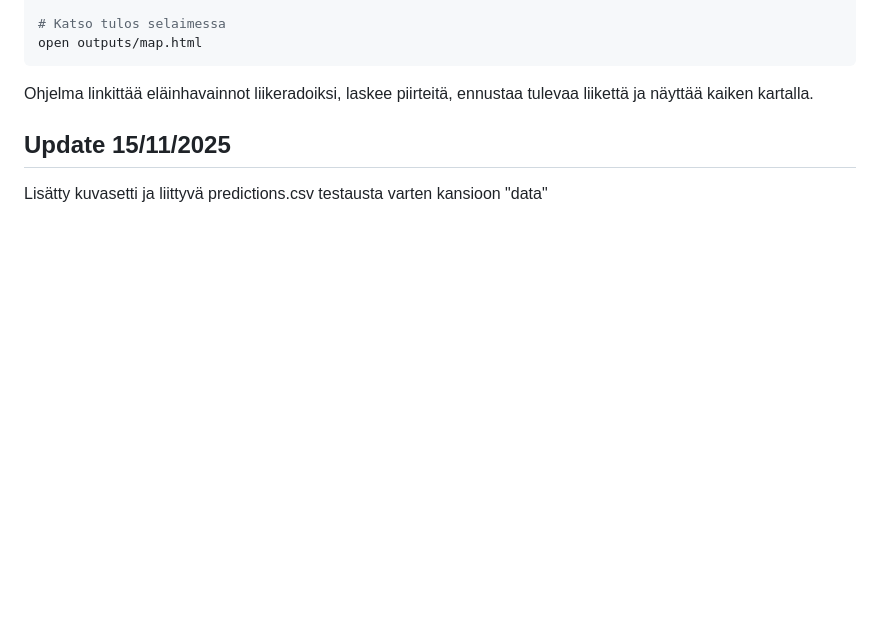
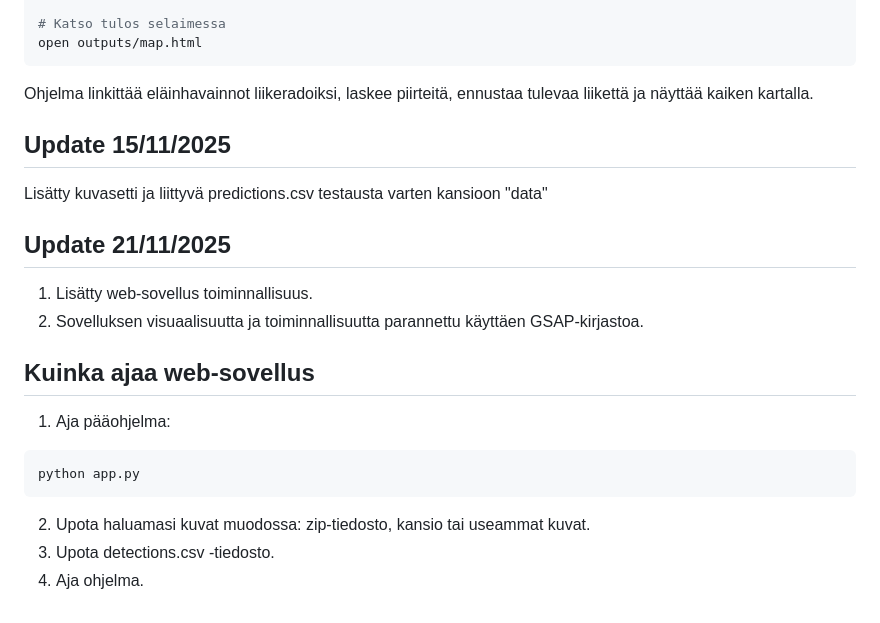
Before and after one commit to NickNoss/orava-ennustus, a Markdown page: README.md, the part around the change. GitHub-like rendering; blank space fills up the shorter version.

Commit message:
Update README with new features and usage instructions
Added updates for new features and instructions for running the web application.

````diff
--- a/README.md
+++ b/README.md
@@ -191,3 +191,19 @@ Ohjelma linkittää eläinhavainnot liikeradoiksi, laskee piirteitä, ennustaa t
 ## Update 15/11/2025
 
 Lisätty kuvasetti ja liittyvä predictions.csv testausta varten kansioon "data"
+
+## Update 21/11/2025
+
+ 1. Lisätty web-sovellus toiminnallisuus.
+ 2. Sovelluksen visuaalisuutta ja toiminnallisuutta parannettu käyttäen GSAP-kirjastoa.
+
+## Kuinka ajaa web-sovellus
+
+1. Aja pääohjelma:
+
+```bash
+python app.py
+```
+2. Upota haluamasi kuvat muodossa: zip-tiedosto, kansio tai useammat kuvat.
+3. Upota detections.csv -tiedosto.
+4. Aja ohjelma.
````
